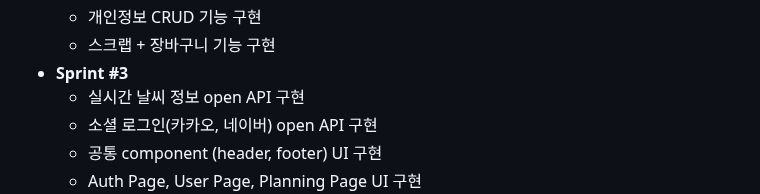
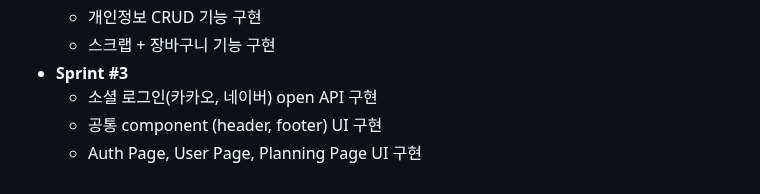
Before and after one commit to chlgksdbs/forJ, a Markdown page: README.md, the part around the change. Rendered like a GitHub page.

```diff
--- a/README.md
+++ b/README.md
@@ -56,7 +56,6 @@
   - 개인정보 CRUD 기능 구현
   - 스크랩 + 장바구니 기능 구현
 - **Sprint #3**
-  - 실시간 날씨 정보 open API 구현
   - 소셜 로그인(카카오, 네이버) open API 구현
   - 공통 component (header, footer) UI 구현
   - Auth Page, User Page, Planning Page UI 구현
```
